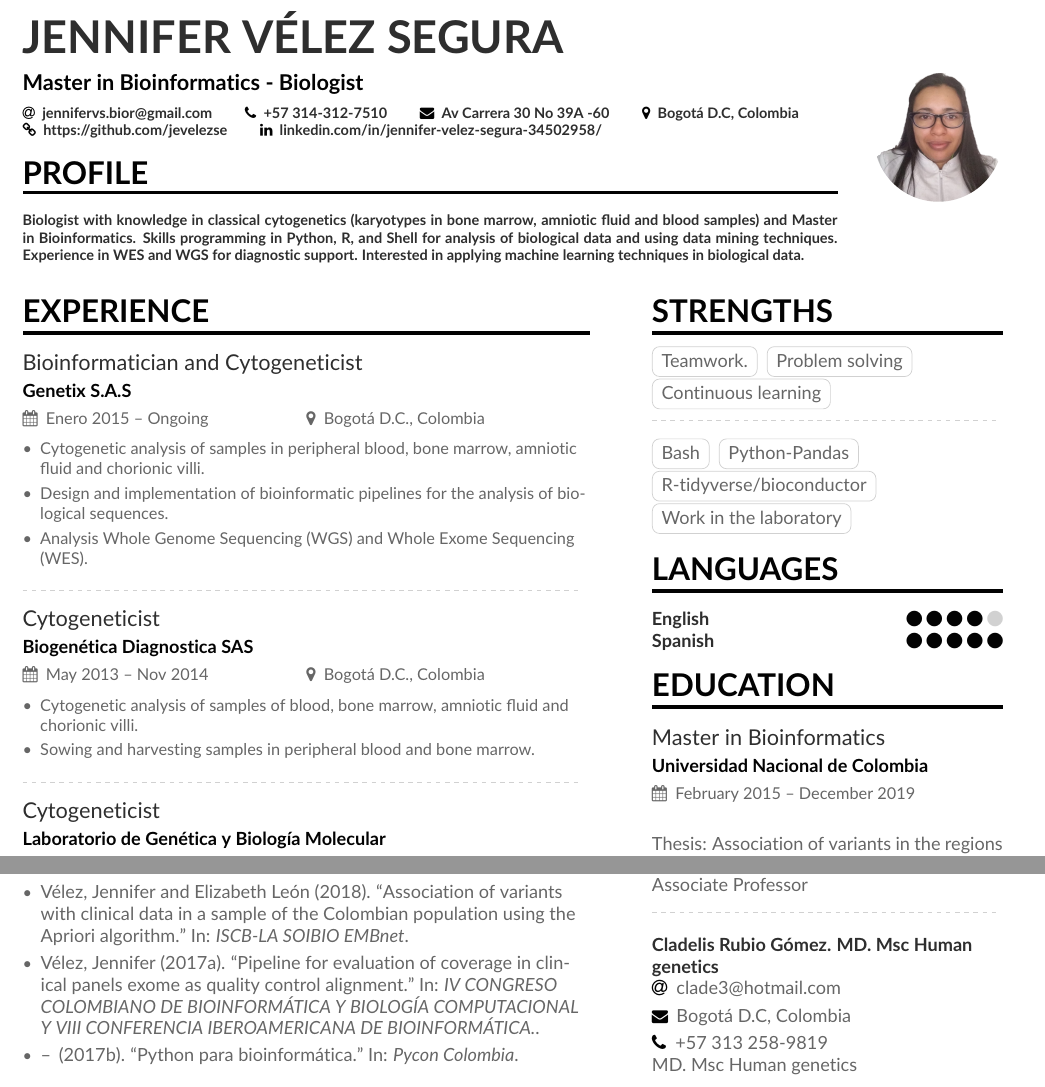
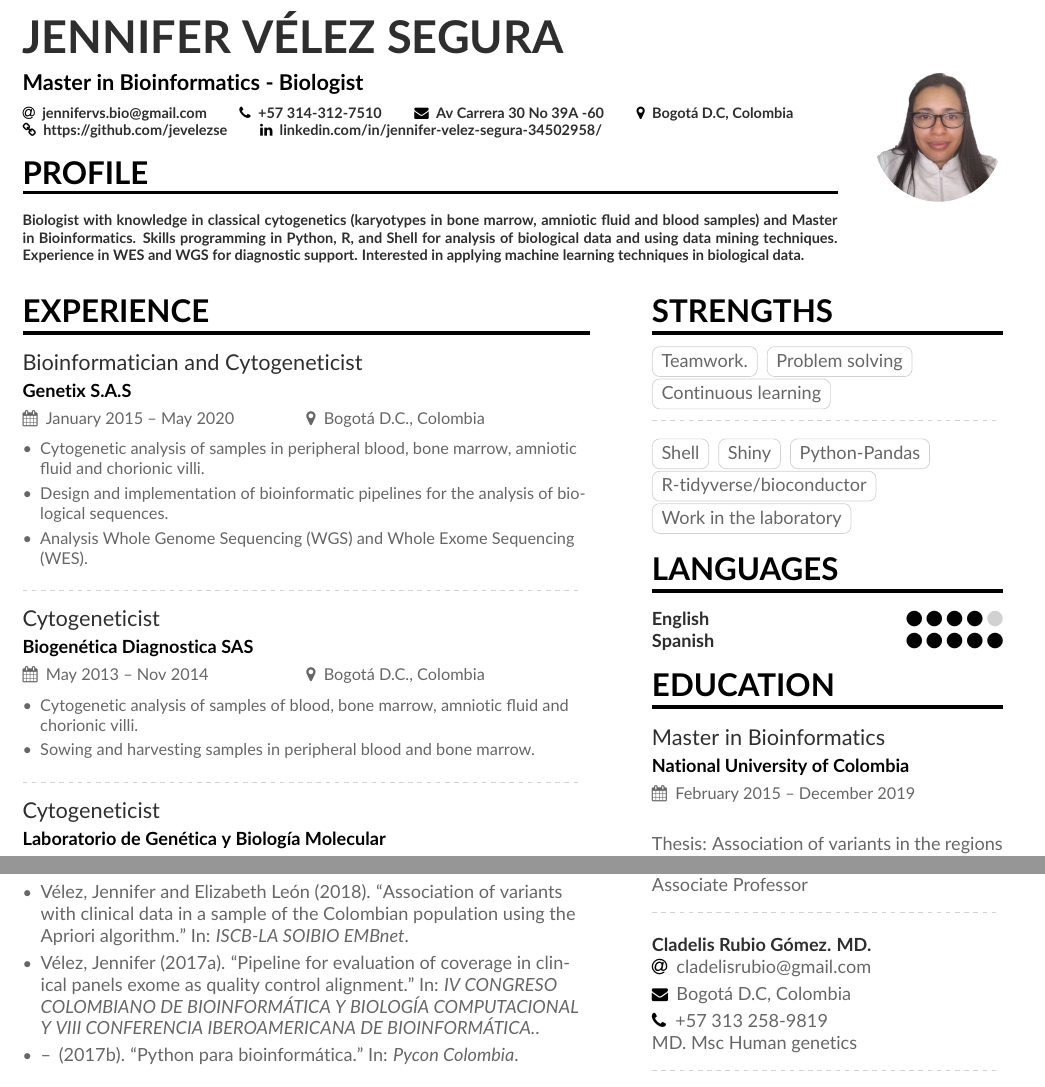
Before and after one commit to jevelezse/CVJenniferVelez, a LaTeX CV (mmayer.tex, which reads page1sidebar.tex, page2sidebar.tex): two parts of pages 1 and 2 of 2, joined at a grey line, cut so that both start at the same text. Compiled offline with pdfLaTeX.

Commit message:
Updates from Overleaf

```diff
--- a/mmayer.tex
+++ b/mmayer.tex
@@ -67,7 +67,7 @@
 \personalinfo{%
   % Not all of these are required!
   % You can add your own with \printinfo{symbol}{detail}
-  \email{jennifervs.bior@gmail.com}
+  \email{jennifervs.bio@gmail.com}
   \phone{+57 314-312-7510}
   \mailaddress{Av Carrera 30 No 39A -60}
   \location{Bogotá D.C, Colombia}
@@ -96,7 +96,7 @@ Biologist with knowledge in classical cytogenetics (karyotypes in bone marrow, a
 
 \cvsection[page1sidebar]{Experience}
 
-\cvevent{Bioinformatician and Cytogeneticist}{Genetix S.A.S}{Enero 2015 -- Ongoing}{Bogotá D.C., Colombia}
+\cvevent{Bioinformatician and Cytogeneticist}{Genetix S.A.S}{January 2015 -- May 2020}{Bogotá D.C., Colombia}
 \begin{itemize}
 \item Cytogenetic analysis of samples in peripheral blood, bone marrow, amniotic fluid and chorionic villi.
 \item Design and implementation of bioinformatic pipelines for the analysis of biological sequences.
--- a/page1sidebar.tex
+++ b/page1sidebar.tex
@@ -6,7 +6,8 @@
 
 \divider\smallskip
 
-\cvtag{Bash}
+\cvtag{Shell}
+\cvtag{Shiny}
 \cvtag{Python-Pandas}
 \cvtag{R-tidyverse/bioconductor}
 
@@ -22,7 +23,7 @@
 
 \cvsection{Education}
 
-\cvevent{Master in Bioinformatics}{Universidad Nacional de Colombia}{February 2015 -- December 2019}{}
+\cvevent{Master in Bioinformatics}{National University of Colombia}{February 2015 -- December 2019}{}
 \justify{
 Thesis: Association of variants in the regions in gene coding with clinical data in Colombian patients using data mining.}
 
--- a/page2sidebar.tex
+++ b/page2sidebar.tex
@@ -18,8 +18,8 @@ Associate Professor
 \\
 \divider
 
-\cvref{Cladelis Rubio Gómez. MD. Msc Human genetics}
-{clade3@hotmail.com}
+\cvref{Cladelis Rubio Gómez. MD.}
+{cladelisrubio@gmail.com}
 {Bogotá D.C, Colombia}
 \phone{+57 313 258-9819} \\
 MD. Msc Human genetics
```
Also changed, not shown: CVJenniferVelez.pdf (deleted).
